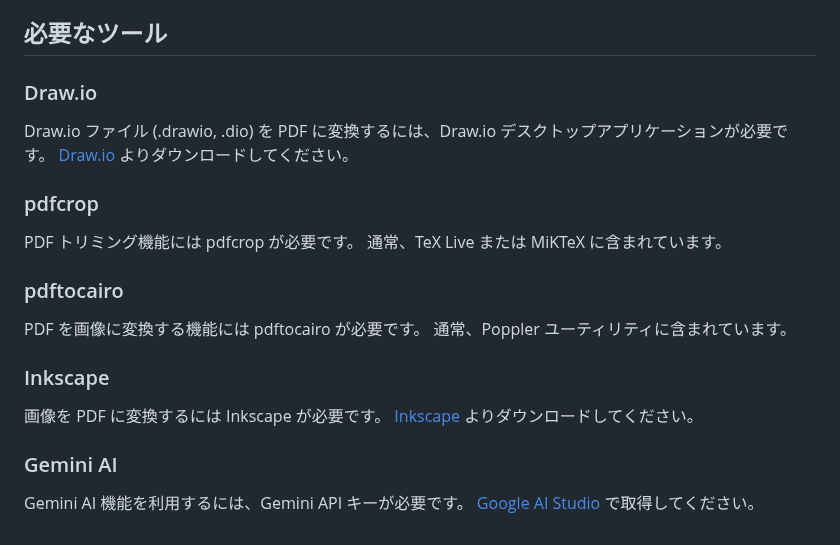
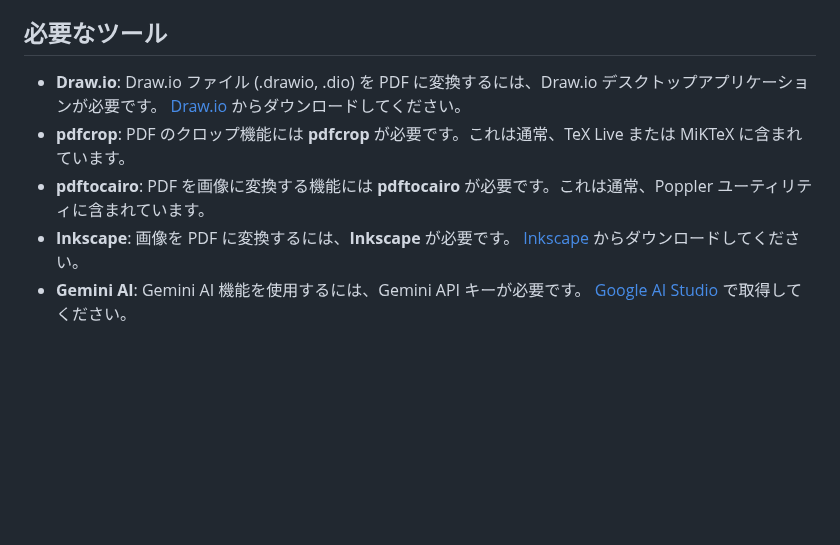
Before and after one commit to naatin777/LaTeX-Graphics-Helper, a Markdown page: README.ja.md, the part around the change. Rendered like a GitHub page; blank space fills up the shorter version.

Commit message:
Fix requirements on README.ja.md

```diff
--- a/README.ja.md
+++ b/README.ja.md
@@ -56,27 +56,8 @@ PDF の結合、分割、トリミング、画像形式の相互変換、Draw.io
 
 ## 必要なツール
 
-### Draw\.io
-
-Draw.io ファイル (.drawio, .dio) を PDF に変換するには、Draw.io デスクトップアプリケーションが必要です。
-[Draw.io](https://www.draw.io/) よりダウンロードしてください。
-
-### pdfcrop
-
-PDF トリミング機能には pdfcrop が必要です。
-通常、TeX Live または MiKTeX に含まれています。
-
-### pdftocairo
-
-PDF を画像に変換する機能には pdftocairo が必要です。
-通常、Poppler ユーティリティに含まれています。
-
-### Inkscape
-
-画像を PDF に変換するには Inkscape が必要です。
-[Inkscape](https://inkscape.org/) よりダウンロードしてください。
-
-### Gemini AI
-
-Gemini AI 機能を利用するには、Gemini API キーが必要です。
-[Google AI Studio](https://aistudio.google.com/app/apikey) で取得してください。
+* **Draw.io**: Draw.io ファイル (.drawio, .dio) を PDF に変換するには、Draw.io デスクトップアプリケーションが必要です。 [Draw.io](https://github.com/jgraph/drawio-desktop/releases) からダウンロードしてください。
+* **pdfcrop**: PDF のクロップ機能には **pdfcrop** が必要です。これは通常、TeX Live または MiKTeX に含まれています。
+* **pdftocairo**: PDF を画像に変換する機能には **pdftocairo** が必要です。これは通常、Poppler ユーティリティに含まれています。
+* **Inkscape**: 画像を PDF に変換するには、**Inkscape** が必要です。 [Inkscape](https://inkscape.org/release) からダウンロードしてください。
+* **Gemini AI**: Gemini AI 機能を使用するには、Gemini API キーが必要です。 [Google AI Studio](https://aistudio.google.com/app/apikey) で取得してください。
```
